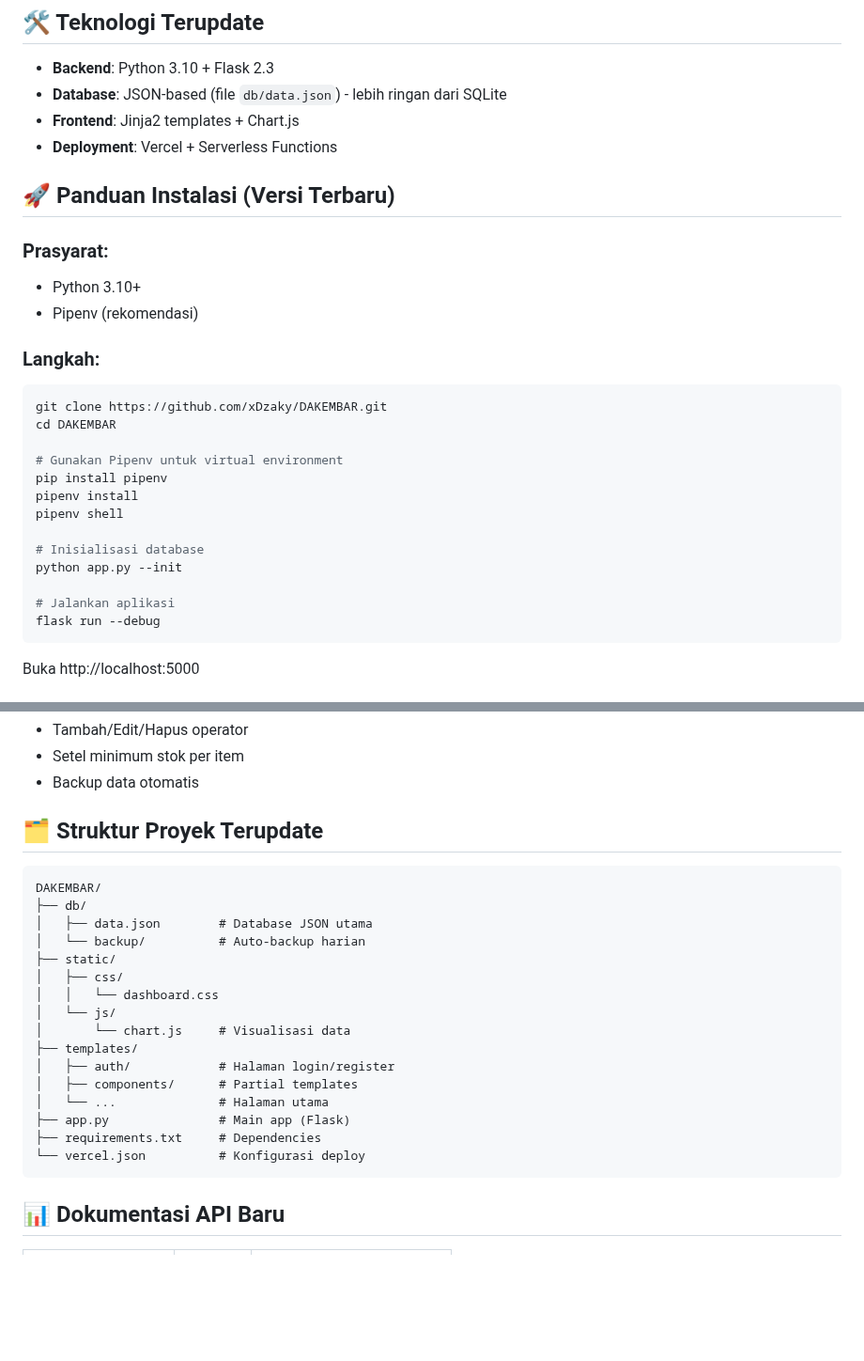
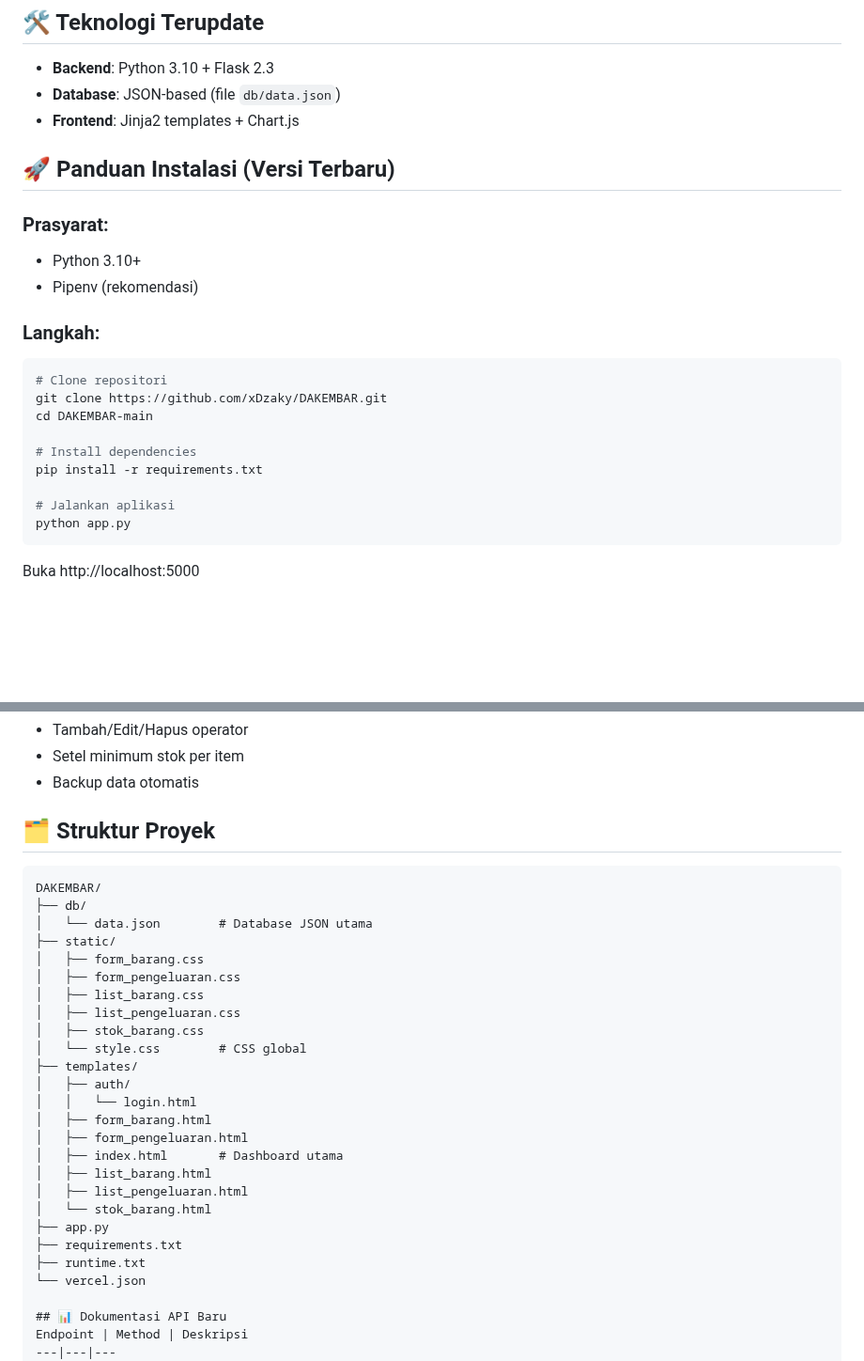
Before and after one commit to xDzaky/DAKEMBAR, a Markdown page: README.md, 2 parts joined by grey strips. Shown at 94% size. GitHub-like rendering; blank space fills up the shorter version.

````diff
--- a/README.md
+++ b/README.md
@@ -14,9 +14,8 @@ Aplikasi manajemen stok berbasis web untuk operator sarpras sekolah dengan fitur
 
 ## 🛠 Teknologi Terupdate
 - **Backend**: Python 3.10 + Flask 2.3
-- **Database**: JSON-based (file `db/data.json`) - lebih ringan dari SQLite
+- **Database**: JSON-based (file `db/data.json`)
 - **Frontend**: Jinja2 templates + Chart.js
-- **Deployment**: Vercel + Serverless Functions
 
 ## 🚀 Panduan Instalasi (Versi Terbaru)
 
@@ -26,19 +25,15 @@ Aplikasi manajemen stok berbasis web untuk operator sarpras sekolah dengan fitur
 
 ### Langkah:
 ```bash
+# Clone repositori
 git clone https://github.com/xDzaky/DAKEMBAR.git
-cd DAKEMBAR
+cd DAKEMBAR-main
 
-# Gunakan Pipenv untuk virtual environment
-pip install pipenv
-pipenv install
-pipenv shell
-
-# Inisialisasi database
-python app.py --init
+# Install dependencies
+pip install -r requirements.txt
 
 # Jalankan aplikasi
-flask run --debug
+python app.py
 ```
 Buka http://localhost:5000
 
@@ -61,25 +56,31 @@ if InventoryManager.check_stock(uraian) < jumlah:
 - Setel minimum stok per item
 - Backup data otomatis
 
-## 🗂 Struktur Proyek Terupdate
+## 🗂 Struktur Proyek
 ```
 DAKEMBAR/
 ├── db/
-│   ├── data.json        # Database JSON utama
-│   └── backup/          # Auto-backup harian
+│   └── data.json        # Database JSON utama
 ├── static/
-│   ├── css/
-│   │   └── dashboard.css
-│   └── js/
-│       └── chart.js     # Visualisasi data
+│   ├── form_barang.css
+│   ├── form_pengeluaran.css
+│   ├── list_barang.css
+│   ├── list_pengeluaran.css
+│   ├── stok_barang.css
+│   └── style.css        # CSS global
 ├── templates/
-│   ├── auth/            # Halaman login/register
-│   ├── components/      # Partial templates
-│   └── ...              # Halaman utama
-├── app.py               # Main app (Flask)
-├── requirements.txt     # Dependencies
-└── vercel.json          # Konfigurasi deploy
-```
+│   ├── auth/
+│   │   └── login.html
+│   ├── form_barang.html
+│   ├── form_pengeluaran.html
+│   ├── index.html       # Dashboard utama
+│   ├── list_barang.html
+│   ├── list_pengeluaran.html
+│   └── stok_barang.html
+├── app.py
+├── requirements.txt
+├── runtime.txt
+└── vercel.json
 
 ## 📊 Dokumentasi API Baru
 Endpoint | Method | Deskripsi
````
